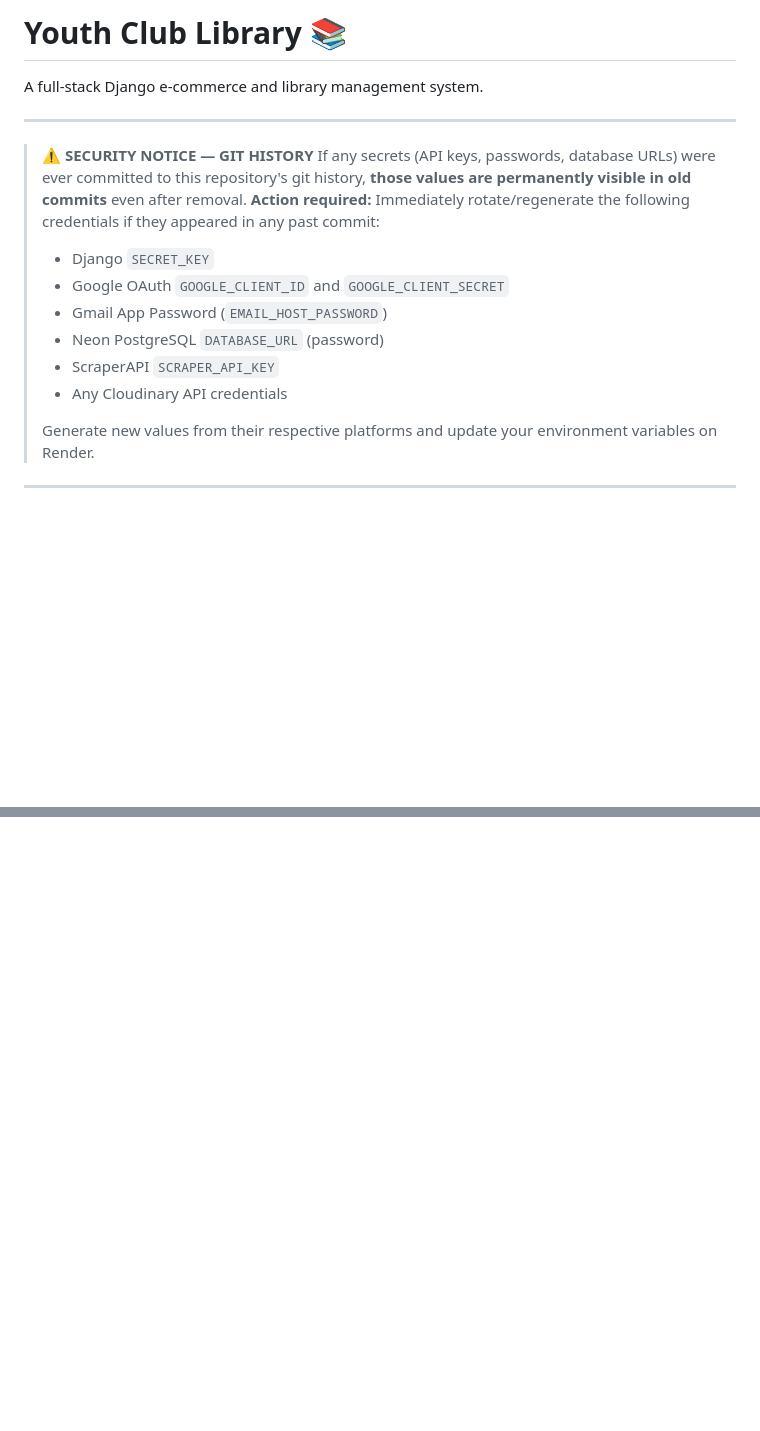
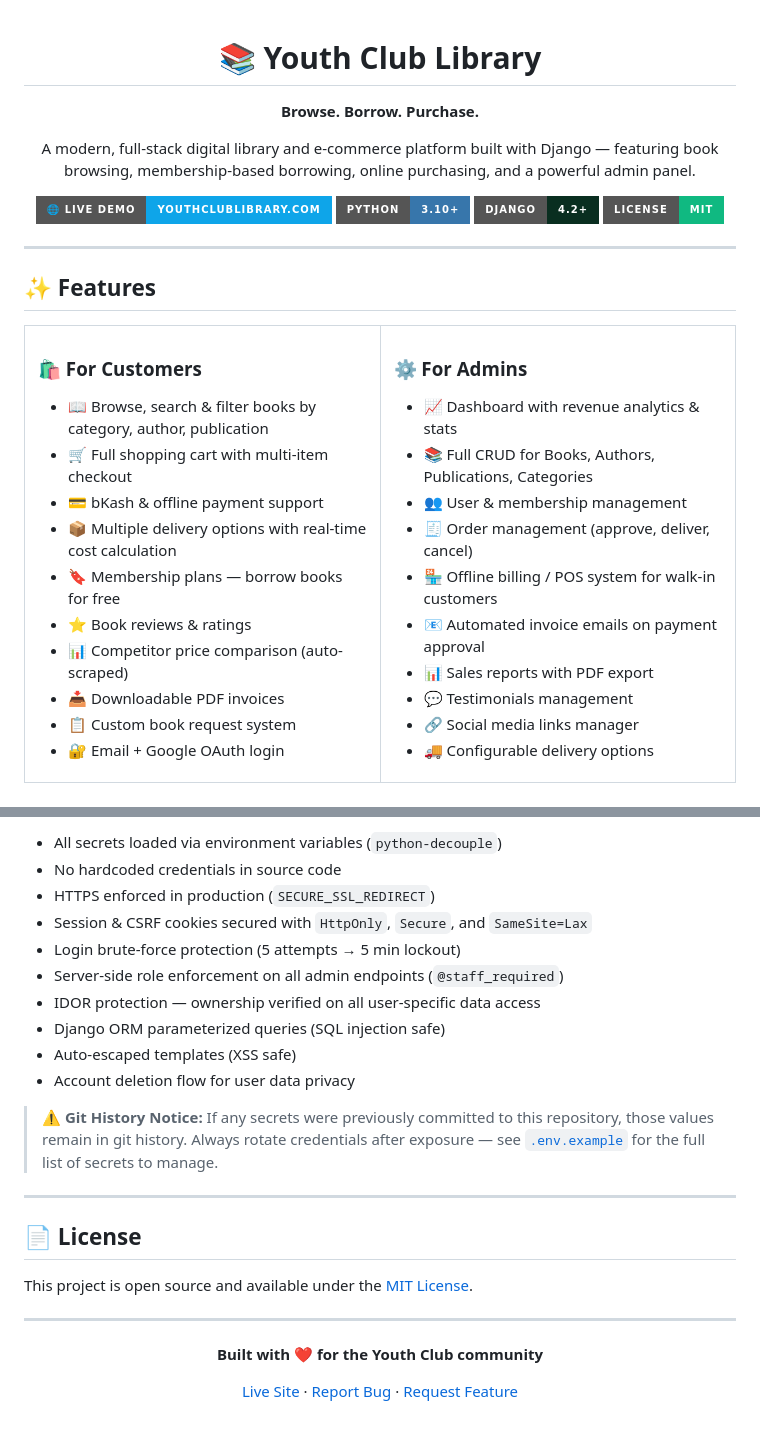
Before and after one commit to md-imam75/Youth-Club-Library, a Markdown page: README.md, 2 parts joined by grey strips. GitHub-like rendering; badges without logos; blank space fills up the shorter version.

```diff
--- a/README.md
+++ b/README.md
@@ -1,17 +1,50 @@
-# Youth Club Library 📚
+<div align="center">
 
-A full-stack Django e-commerce and library management system.
+# 📚 Youth Club Library
+
+**Browse. Borrow. Purchase.**
+
+A modern, full-stack digital library and e-commerce platform built with Django — featuring book browsing, membership-based borrowing, online purchasing, and a powerful admin panel.
+
+[![Live Demo](https://img.shields.io/badge/🌐_Live_Demo-youthclublibrary.com-0ea5e9?style=for-the-badge)](https://www.youthclublibrary.com)
+[![Python](https://img.shields.io/badge/Python-3.10+-3776AB?style=for-the-badge&logo=python&logoColor=white)](https://python.org)
+[![Django](https://img.shields.io/badge/Django-4.2+-092E20?style=for-the-badge&logo=django&logoColor=white)](https://djangoproject.com)
+[![License](https://img.shields.io/badge/License-MIT-10b981?style=for-the-badge)](LICENSE)
+
+</div>
 
 ---
 
-> ⚠️ **SECURITY NOTICE — GIT HISTORY**
-> If any secrets (API keys, passwords, database URLs) were ever committed to this repository's git history, **those values are permanently visible in old commits** even after removal.
-> **Action required:** Immediately rotate/regenerate the following credentials if they appeared in any past commit:
-> - Django `SECRET_KEY`
-> - Google OAuth `GOOGLE_CLIENT_ID` and `GOOGLE_CLIENT_SECRET`
-> - Gmail App Password (`EMAIL_HOST_PASSWORD`)
-> - Neon PostgreSQL `DATABASE_URL` (password)
-> - ScraperAPI `SCRAPER_API_KEY`
-> - Any Cloudinary API credentials
->
-> Generate new values from their respective platforms and update your environment variables on Render.
+## ✨ Features
+
+<table>
+<tr>
+<td width="50%">
+
+### 🛍️ For Customers
+- 📖 Browse, search & filter books by category, author, publication
+- 🛒 Full shopping cart with multi-item checkout
+- 💳 bKash & offline payment support
+- 📦 Multiple delivery options with real-time cost calculation
+- 🔖 Membership plans — borrow books for free
+- ⭐ Book reviews & ratings
+- 📊 Competitor price comparison (auto-scraped)
+- 📥 Downloadable PDF invoices
+- 📋 Custom book request system
+- 🔐 Email + Google OAuth login
+
+</td>
+<td width="50%">
+
+### ⚙️ For Admins
+- 📈 Dashboard with revenue analytics & stats
+- 📚 Full CRUD for Books, Authors, Publications, Categories
+- 👥 User & membership management
+- 🧾 Order management (approve, deliver, cancel)
+- 🏪 Offline billing / POS system for walk-in customers
+- 📧 Automated invoice emails on payment approval
+- 📊 Sales reports with PDF export
+- 💬 Testimonials management
+- 🔗 Social media links manager
+- 🚚 Configurable delivery options
+
@@ -113,0 +222,28 @@ youth_club_library/
+- All secrets loaded via environment variables (`python-decouple`)
+- No hardcoded credentials in source code
+- HTTPS enforced in production (`SECURE_SSL_REDIRECT`)
+- Session & CSRF cookies secured with `HttpOnly`, `Secure`, and `SameSite=Lax`
+- Login brute-force protection (5 attempts → 5 min lockout)
+- Server-side role enforcement on all admin endpoints (`@staff_required`)
+- IDOR protection — ownership verified on all user-specific data access
+- Django ORM parameterized queries (SQL injection safe)
+- Auto-escaped templates (XSS safe)
+- Account deletion flow for user data privacy
+
+> ⚠️ **Git History Notice:** If any secrets were previously committed to this repository, those values remain in git history. Always rotate credentials after exposure — see [`.env.example`](.env.example) for the full list of secrets to manage.
+
+---
+
+## 📄 License
+
+This project is open source and available under the [MIT License](LICENSE).
+
+---
+
+<div align="center">
+
+**Built with ❤️ for the Youth Club community**
+
+[Live Site](https://www.youthclublibrary.com) · [Report Bug](https://github.com/md-imam75/Youth-Club-Library/issues) · [Request Feature](https://github.com/md-imam75/Youth-Club-Library/issues)
+
+</div>
```
Also changed, not shown: other parts of README.md (+135 -60 lines).
